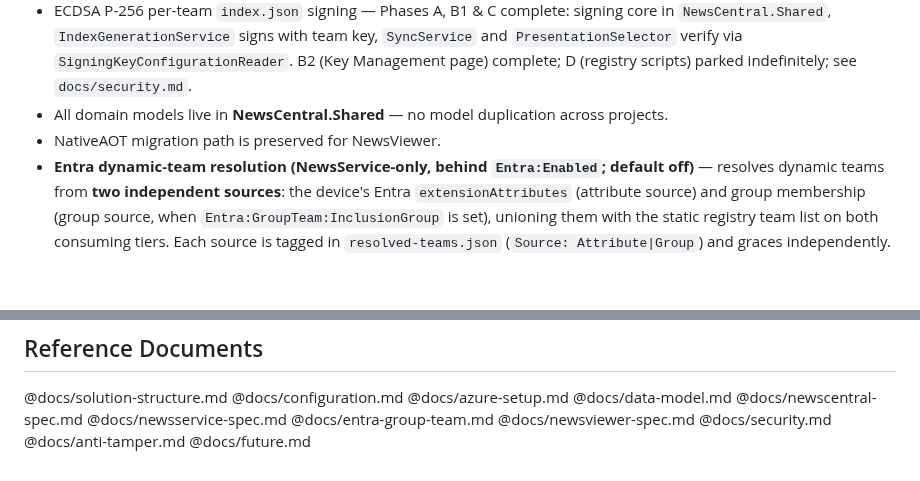
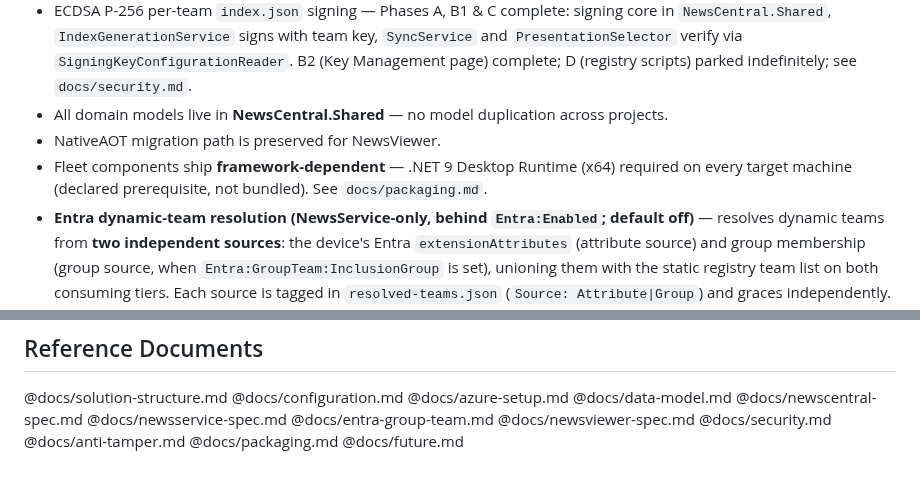
Before and after one commit to petrprachar/NewsCentral, a Markdown page: CLAUDE.md, 2 parts joined by grey strips. Drawn GitHub-style; blank space fills up the shorter version.

```diff
--- a/CLAUDE.md
+++ b/CLAUDE.md
@@ -27,6 +27,7 @@
 - ECDSA P-256 per-team `index.json` signing — Phases A, B1 & C complete: signing core in `NewsCentral.Shared`, `IndexGenerationService` signs with team key, `SyncService` and `PresentationSelector` verify via `SigningKeyConfigurationReader`. B2 (Key Management page) complete; D (registry scripts) parked indefinitely; see `docs/security.md`.
 - All domain models live in **NewsCentral.Shared** — no model duplication across projects.
 - NativeAOT migration path is preserved for NewsViewer.
+- Fleet components ship **framework-dependent** — .NET 9 Desktop Runtime (x64) required on every target machine (declared prerequisite, not bundled). See `docs/packaging.md`.
 - **Entra dynamic-team resolution (NewsService-only, behind `Entra:Enabled`; default off)** — resolves dynamic teams from **two independent sources**: the device's Entra `extensionAttributes` (attribute source) and group membership (group source, when `Entra:GroupTeam:InclusionGroup` is set), unioning them with the static registry team list on both consuming tiers. Each source is tagged in `resolved-teams.json` (`Source: Attribute|Group`) and graces independently. End-to-end complete (Phases 1–3b + group G1/G2). See the **Entra Device Team Resolution** section below.
 
 ### Data Flow
@@ -158,4 +159,5 @@ No direct inter-process communication. All coordination is via the shared cache
 @docs/newsviewer-spec.md
 @docs/security.md
 @docs/anti-tamper.md
+@docs/packaging.md
 @docs/future.md
```
Also changed, not shown: docs/packaging.md (added, +213 -0 lines).
